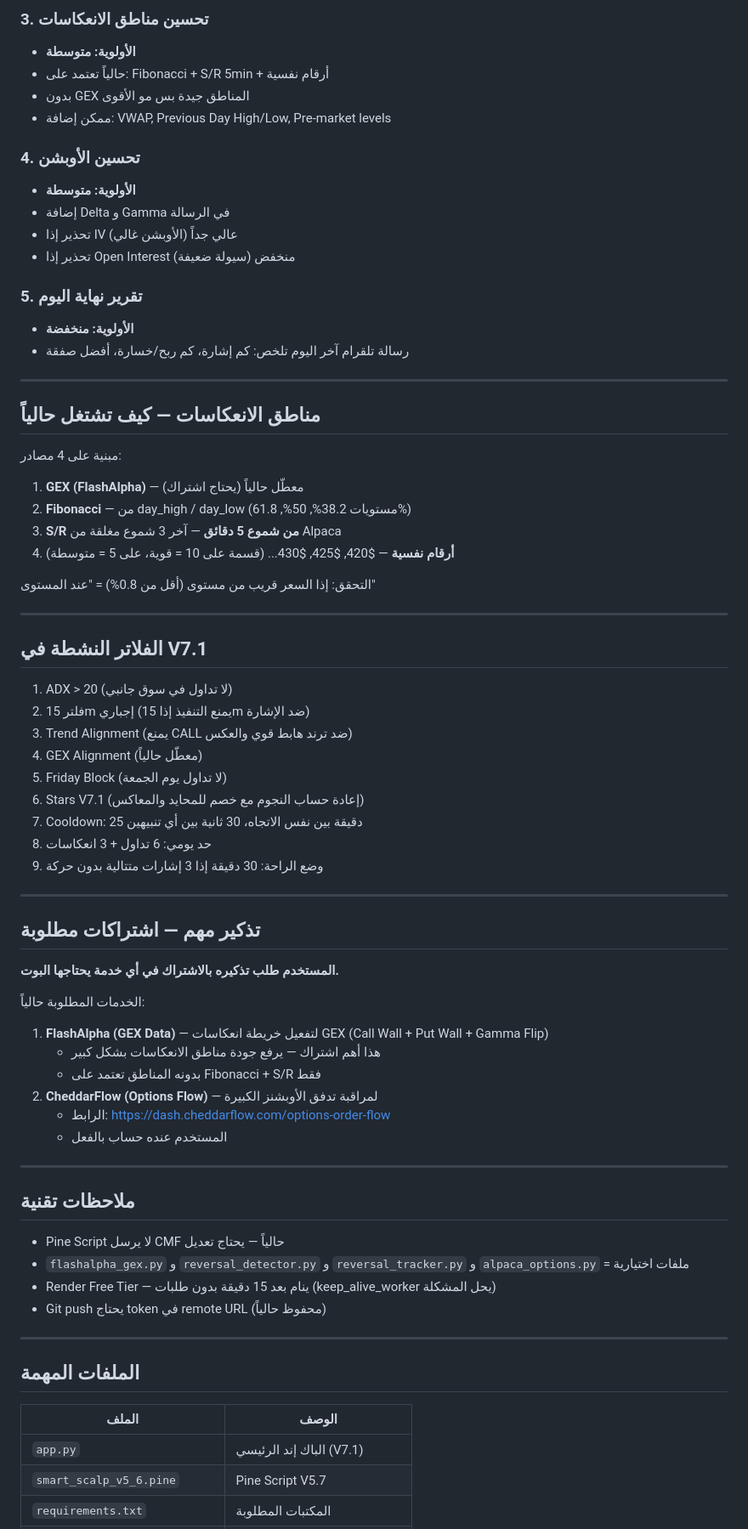
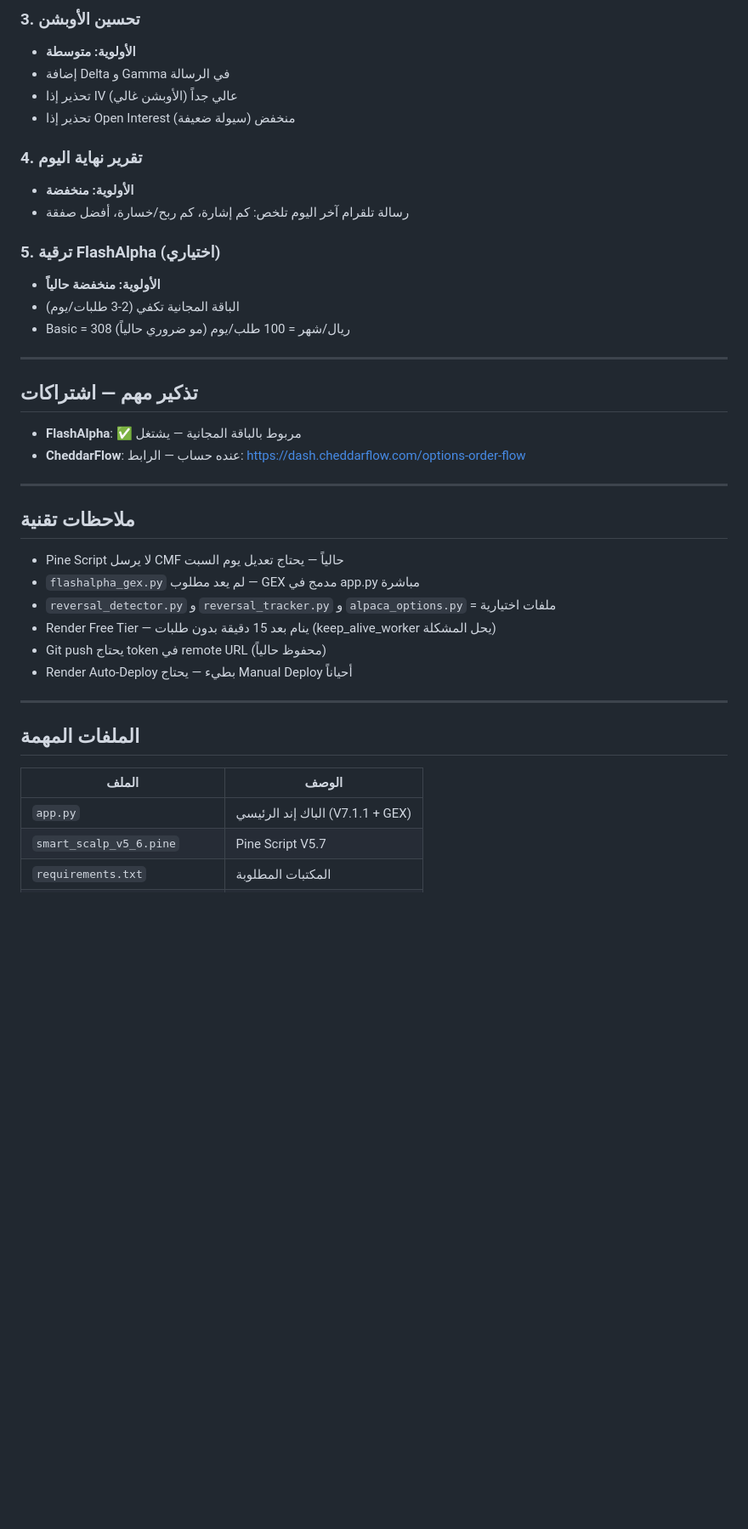
Before and after one commit to medoxxzz-byte/tsla-scalper-bot, a Markdown page: PROJECT_MEMORY.md, the part around one of its changes. Shown at 85% size. Drawn GitHub-style; blank space fills up the shorter version.

```diff
--- a/PROJECT_MEMORY.md
+++ b/PROJECT_MEMORY.md
@@ -81,69 +135,36 @@
 
-### 3. تحسين مناطق الانعكاسات
-- **الأولوية: متوسطة**
-- حالياً تعتمد على: Fibonacci + S/R 5min + أرقام نفسية
-- بدون GEX المناطق جيدة بس مو الأقوى
-- ممكن إضافة: VWAP, Previous Day High/Low, Pre-market levels
-
-### 4. تحسين الأوبشن
+### 3. تحسين الأوبشن
 - **الأولوية: متوسطة**
 - إضافة Delta و Gamma في الرسالة
 - تحذير إذا IV عالي جداً (الأوبشن غالي)
 - تحذير إذا Open Interest منخفض (سيولة ضعيفة)
 
-### 5. تقرير نهاية اليوم
+### 4. تقرير نهاية اليوم
 - **الأولوية: منخفضة**
 - رسالة تلقرام آخر اليوم تلخص: كم إشارة، كم ربح/خسارة، أفضل صفقة
 
----
-
-## مناطق الانعكاسات — كيف تشتغل حالياً
-
-مبنية على 4 مصادر:
-
-1. **GEX (FlashAlpha)** — معطّل حالياً (يحتاج اشتراك)
-2. **Fibonacci** — من day_high / day_low (مستويات 38.2%, 50%, 61.8%)
-3. **S/R من شموع 5 دقائق** — آخر 3 شموع مغلقة من Alpaca
-4. **أرقام نفسية** — $420, $425, $430... (قسمة على 10 = قوية، على 5 = متوسطة)
-
-التحقق: إذا السعر قريب من مستوى (أقل من 0.8%) = "عند المستوى"
+### 5. ترقية FlashAlpha (اختياري)
+- **الأولوية: منخفضة حالياً**
+- الباقة المجانية تكفي (2-3 طلبات/يوم)
+- Basic = 308 ريال/شهر = 100 طلب/يوم (مو ضروري حالياً)
 
 ---
 
-## الفلاتر النشطة في V7.1
+## تذكير مهم — اشتراكات
 
-1. ADX > 20 (لا تداول في سوق جانبي)
-2. فلتر 15m إجباري (يمنع التنفيذ إذا 15m ضد الإشارة)
-3. Trend Alignment (يمنع CALL ضد ترند هابط قوي والعكس)
-4. GEX Alignment (معطّل حالياً)
-5. Friday Block (لا تداول يوم الجمعة)
-6. Stars V7.1 (إعادة حساب النجوم مع خصم للمحايد والمعاكس)
-7. Cooldown: 25 دقيقة بين نفس الاتجاه، 30 ثانية بين أي تنبيهين
-8. حد يومي: 6 تداول + 3 انعكاسات
-9. وضع الراحة: 30 دقيقة إذا 3 إشارات متتالية بدون حركة
-
----
-
-## تذكير مهم — اشتراكات مطلوبة
-
-**المستخدم طلب تذكيره بالاشتراك في أي خدمة يحتاجها البوت.**
-
-الخدمات المطلوبة حالياً:
-1. **FlashAlpha (GEX Data)** — لتفعيل خريطة انعكاسات GEX (Call Wall + Put Wall + Gamma Flip)
-   - هذا أهم اشتراك — يرفع جودة مناطق الانعكاسات بشكل كبير
-   - بدونه المناطق تعتمد على Fibonacci + S/R فقط
-2. **CheddarFlow (Options Flow)** — لمراقبة تدفق الأوبشنز الكبيرة
-   - الرابط: https://dash.cheddarflow.com/options-order-flow
-   - المستخدم عنده حساب بالفعل
+- **FlashAlpha**: ✅ مربوط بالباقة المجانية — يشتغل
+- **CheddarFlow**: عنده حساب — الرابط: https://dash.cheddarflow.com/options-order-flow
 
 ---
 
 ## ملاحظات تقنية
 
-- Pine Script لا يرسل CMF حالياً — يحتاج تعديل
-- `flashalpha_gex.py` و `reversal_detector.py` و `reversal_tracker.py` و `alpaca_options.py` = ملفات اختيارية
+- Pine Script لا يرسل CMF حالياً — يحتاج تعديل يوم السبت
+- `flashalpha_gex.py` لم يعد مطلوب — GEX مدمج في app.py مباشرة
+- `reversal_detector.py` و `reversal_tracker.py` و `alpaca_options.py` = ملفات اختيارية
 - Render Free Tier — ينام بعد 15 دقيقة بدون طلبات (keep_alive_worker يحل المشكلة)
 - Git push يحتاج token في remote URL (محفوظ حالياً)
+- Render Auto-Deploy بطيء — يحتاج Manual Deploy أحياناً
 
 ---
 
@@ -151,7 +172,7 @@
 
 | الملف | الوصف |
 |-------|-------|
-| `app.py` | الباك إند الرئيسي (V7.1) |
+| `app.py` | الباك إند الرئيسي (V7.1.1 + GEX) |
 | `smart_scalp_v5_6.pine` | Pine Script V5.7 |
 | `requirements.txt` | المكتبات المطلوبة |
 | `PROJECT_MEMORY.md` | هذا الملف — ذاكرة المشروع |
```
Also changed, not shown: other parts of PROJECT_MEMORY.md (+77 -14 lines).
